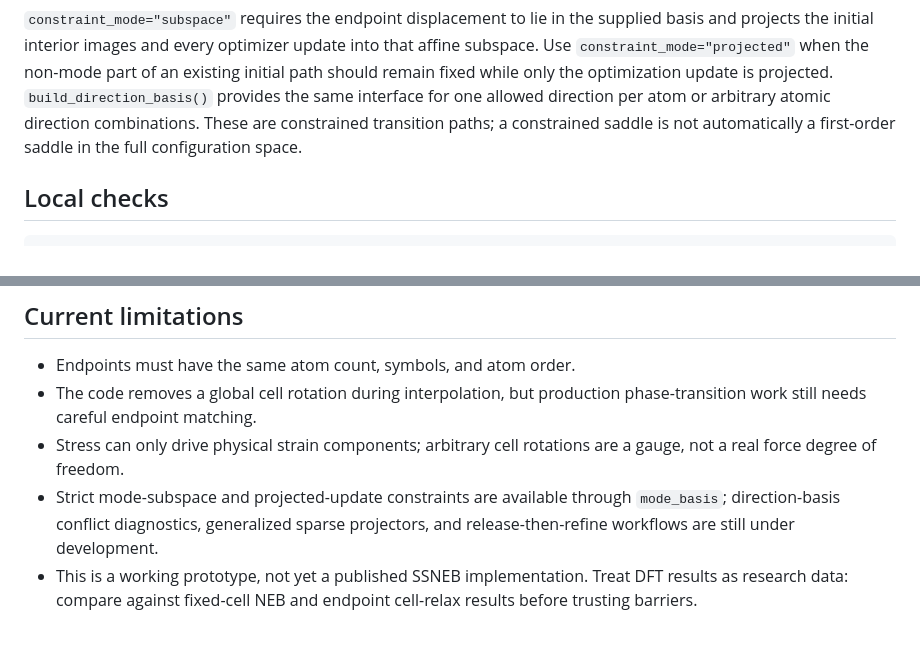
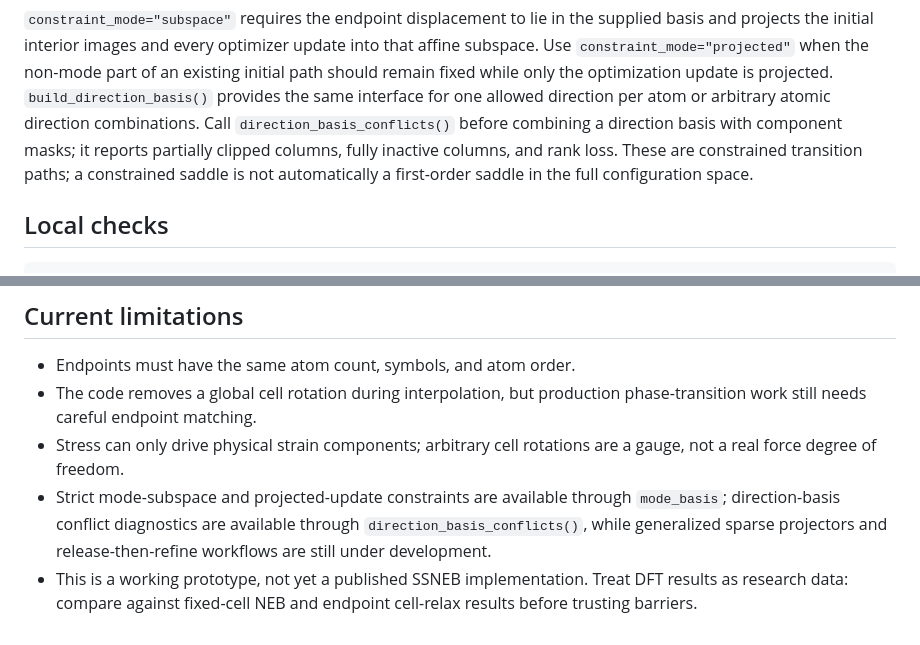
Before and after one commit to xdzhu/varneb, a Markdown page: README_VCNEB.md, 2 parts joined by grey strips. GitHub-like rendering.

Commit message:
Document direction constraint diagnostics

```diff
--- a/README_VCNEB.md
+++ b/README_VCNEB.md
@@ -129,8 +129,11 @@ update into that affine subspace.  Use `constraint_mode="projected"` when the
 non-mode part of an existing initial path should remain fixed while only the
 optimization update is projected.  `build_direction_basis()` provides the same
 interface for one allowed direction per atom or arbitrary atomic direction
-combinations.  These are constrained transition paths; a constrained saddle
-is not automatically a first-order saddle in the full configuration space.
+  combinations.  Call `direction_basis_conflicts()` before combining a
+direction basis with component masks; it reports partially clipped columns,
+fully inactive columns, and rank loss.  These are constrained transition
+paths; a constrained saddle is not automatically a first-order saddle in the
+full configuration space.
 
 ## Local checks
 
@@ -260,8 +263,9 @@ python scripts/validate_vcneb_inputs.py \
 - Stress can only drive physical strain components; arbitrary cell rotations
   are a gauge, not a real force degree of freedom.
 - Strict mode-subspace and projected-update constraints are available through
-  `mode_basis`; direction-basis conflict diagnostics, generalized sparse
-  projectors, and release-then-refine workflows are still under development.
+  `mode_basis`; direction-basis conflict diagnostics are available through
+  `direction_basis_conflicts()`, while generalized sparse projectors and
+  release-then-refine workflows are still under development.
 - This is a working prototype, not yet a published SSNEB implementation.  Treat
   DFT results as research data: compare against fixed-cell NEB and endpoint
   cell-relax results before trusting barriers.
```
Also changed, not shown: VCNEB_PROJECT_PLAN.md (+1 -1 lines), docs/theory.md (+3 -2 lines).
